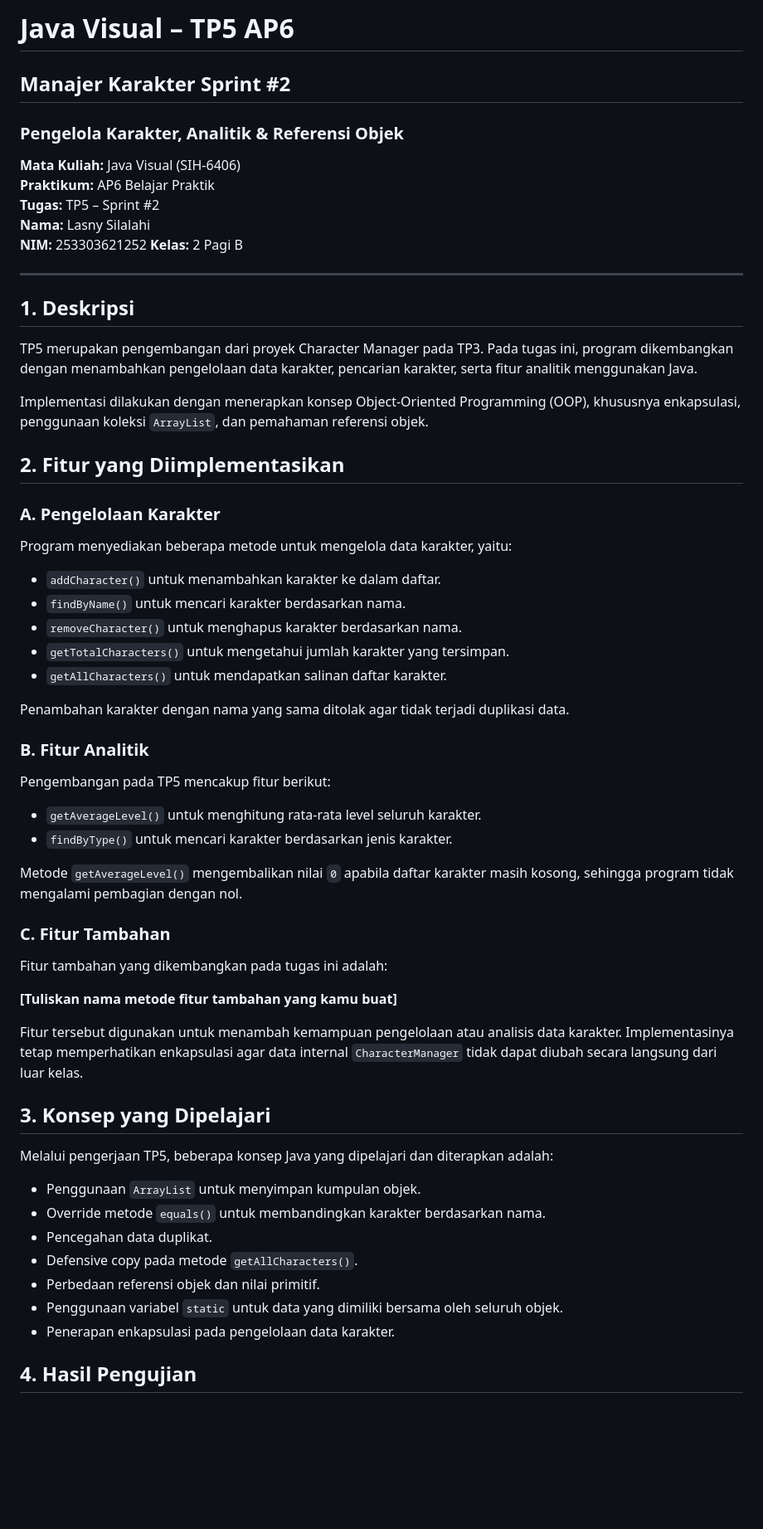
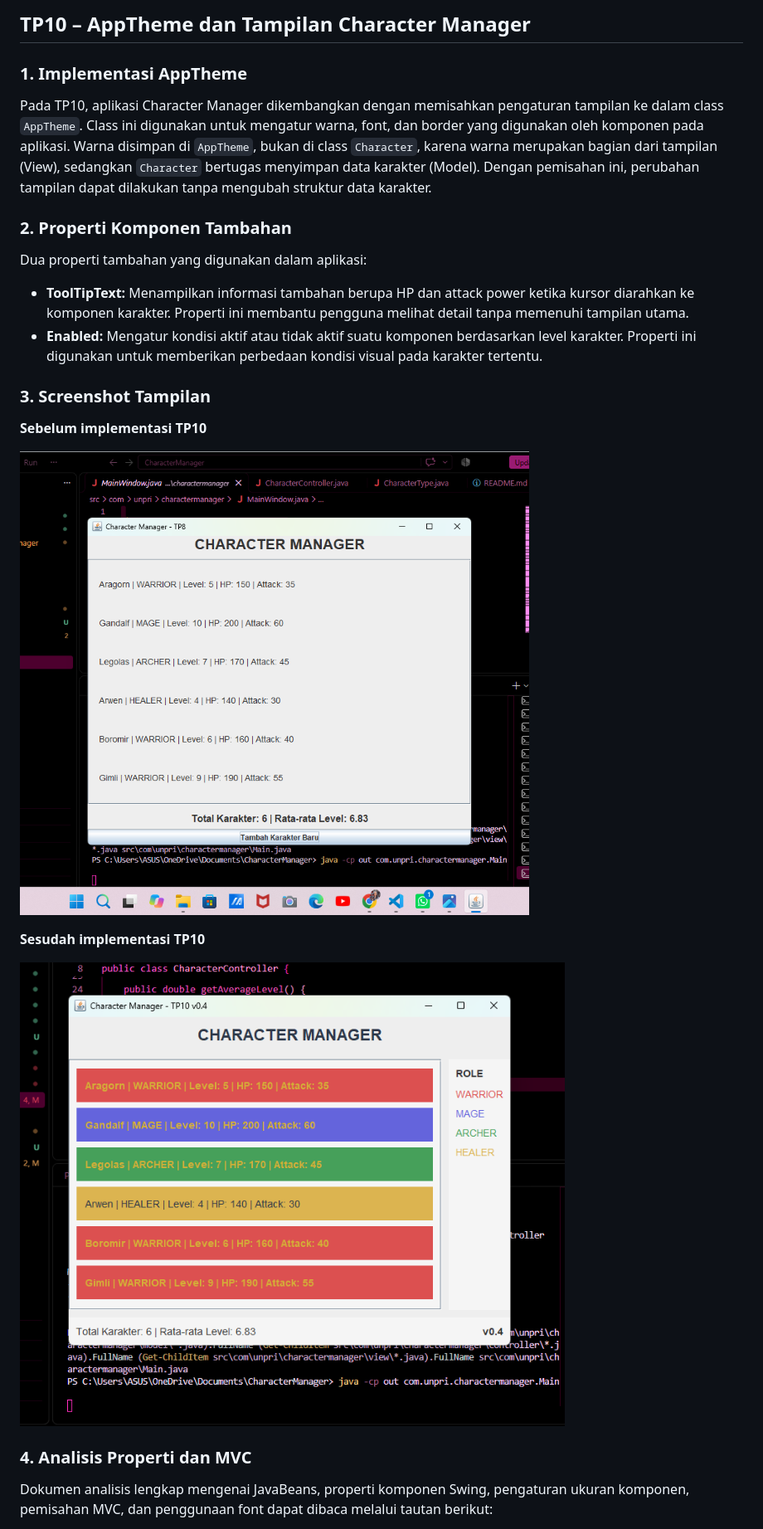
Before and after one commit to lasnisilalahi238-max/JavaVisual-253303621252, a Markdown page: README.md, the part around one of its changes. Shown at 83% size. GitHub-like rendering; pictures changed too: screenshots/tp10_sebelum.png (added), screenshots/tp10_sesudah.png (added); blank space fills up the shorter version.

Commit message:
feat(tp10): implement AppTheme and update character UI

```diff
--- a/README.md
+++ b/README.md
@@ -1,65 +1,27 @@
-# Java Visual – TP5 AP6
-## Manajer Karakter Sprint #2
+## TP10 – AppTheme dan Tampilan Character Manager
 
-### Pengelola Karakter, Analitik & Referensi Objek
+### 1. Implementasi AppTheme
 
-**Mata Kuliah:** Java Visual (SIH-6406)
-**Praktikum:** AP6 Belajar Praktik
-**Tugas:** TP5 – Sprint #2
-**Nama:** Lasny Silalahi
-**NIM:** 253303621252
-**Kelas:** 2 Pagi B
+Pada TP10, aplikasi Character Manager dikembangkan dengan memisahkan pengaturan tampilan ke dalam class `AppTheme`. Class ini digunakan untuk mengatur warna, font, dan border yang digunakan oleh komponen pada aplikasi. Warna disimpan di `AppTheme`, bukan di class `Character`, karena warna merupakan bagian dari tampilan (View), sedangkan `Character` bertugas menyimpan data karakter (Model). Dengan pemisahan ini, perubahan tampilan dapat dilakukan tanpa mengubah struktur data karakter.
 
----
+### 2. Properti Komponen Tambahan
 
-## 1. Deskripsi
+Dua properti tambahan yang digunakan dalam aplikasi:
 
-TP5 merupakan pengembangan dari proyek Character Manager pada TP3. Pada tugas ini, program dikembangkan dengan menambahkan pengelolaan data karakter, pencarian karakter, serta fitur analitik menggunakan Java.
+- **ToolTipText:** Menampilkan informasi tambahan berupa HP dan attack power ketika kursor diarahkan ke komponen karakter. Properti ini membantu pengguna melihat detail tanpa memenuhi tampilan utama.
+- **Enabled:** Mengatur kondisi aktif atau tidak aktif suatu komponen berdasarkan level karakter. Properti ini digunakan untuk memberikan perbedaan kondisi visual pada karakter tertentu.
 
-Implementasi dilakukan dengan menerapkan konsep Object-Oriented Programming (OOP), khususnya enkapsulasi, penggunaan koleksi `ArrayList`, dan pemahaman referensi objek.
+### 3. Screenshot Tampilan
 
-## 2. Fitur yang Diimplementasikan
+**Sebelum implementasi TP10**
 
-### A. Pengelolaan Karakter
+![Tampilan sebelum TP10](screenshots/tp10_sebelum.png)
 
-Program menyediakan beberapa metode untuk mengelola data karakter, yaitu:
+**Sesudah implementasi TP10**
 
-- `addCharacter()` untuk menambahkan karakter ke dalam daftar.
-- `findByName()` untuk mencari karakter berdasarkan nama.
-- `removeCharacter()` untuk menghapus karakter berdasarkan nama.
-- `getTotalCharacters()` untuk mengetahui jumlah karakter yang tersimpan.
-- `getAllCharacters()` untuk mendapatkan salinan daftar karakter.
+![Tampilan sesudah TP10](screenshots/tp10_sesudah.png)
 
-Penambahan karakter dengan nama yang sama ditolak agar tidak terjadi duplikasi data.
+### 4. Analisis Properti dan MVC
 
-### B. Fitur Analitik
+Dokumen analisis lengkap mengenai JavaBeans, properti komponen Swing, pengaturan ukuran komponen, pemisahan MVC, dan penggunaan font dapat dibaca melalui tautan berikut:
 
-Pengembangan pada TP5 mencakup fitur berikut:
-
-- `getAverageLevel()` untuk menghitung rata-rata level seluruh karakter.
-- `findByType()` untuk mencari karakter berdasarkan jenis karakter.
-
-Metode `getAverageLevel()` mengembalikan nilai `0` apabila daftar karakter masih kosong, sehingga program tidak mengalami pembagian dengan nol.
-
-### C. Fitur Tambahan
-
-Fitur tambahan yang dikembangkan pada tugas ini adalah:
-
-**[Tuliskan nama metode fitur tambahan yang kamu buat]**
-
-Fitur tersebut digunakan untuk menambah kemampuan pengelolaan atau analisis data karakter. Implementasinya tetap memperhatikan enkapsulasi agar data internal `CharacterManager` tidak dapat diubah secara langsung dari luar kelas.
-
-## 3. Konsep yang Dipelajari
-
-Melalui pengerjaan TP5, beberapa konsep Java yang dipelajari dan diterapkan adalah:
-
-- Penggunaan `ArrayList` untuk menyimpan kumpulan objek.
-- Override metode `equals()` untuk membandingkan karakter berdasarkan nama.
-- Pencegahan data duplikat.
-- Defensive copy pada metode `getAllCharacters()`.
-- Perbedaan referensi objek dan nilai primitif.
-- Penggunaan variabel `static` untuk data yang dimiliki bersama oleh seluruh objek.
-- Penerapan enkapsulasi pada pengelolaan data karakter.
-
-## 4. Hasil Pengujian
-
```
Also changed, not shown: other parts of README.md (+2 -42 lines), 3 other files.
